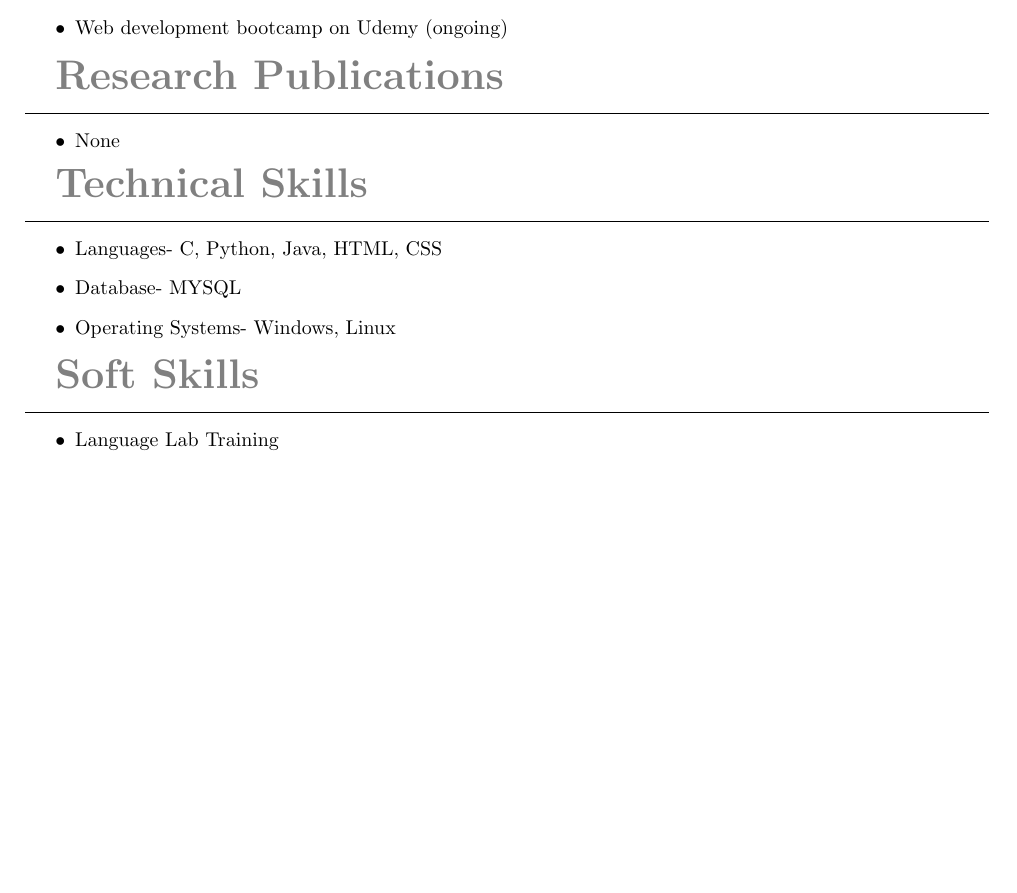
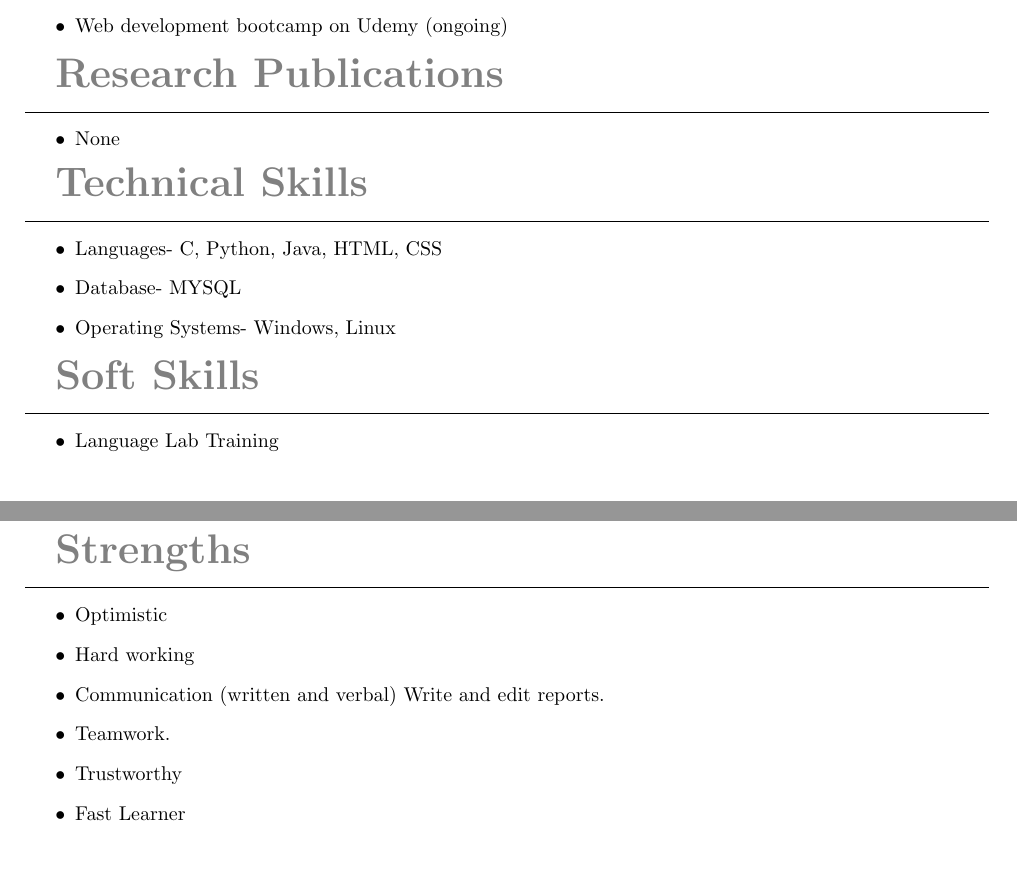
Before and after one commit to MehjebinMujeeb/MehjebinMujeeb_Resume, a LaTeX CV (my_resume.tex): part of the page before the commit and two parts of pages 1 and 2 of 2 after it, the two joined at a grey line, cut so that both start at the same text, the shorter picture padded with empty space. Compiled offline with pdfLaTeX.

Commit message:
Added strengths

```diff
--- a/my_resume.tex
+++ b/my_resume.tex
@@ -72,6 +72,18 @@ Learned to create a basic android app and use Android Studio.
 \item Language Lab Training
 \end{itemize}
 
+\textbf{\textcolor{gray}{\huge Strengths}}\\ \hrule
+\begin{itemize}
+\item Optimistic
+\item Hard working
+\item Communication (written and verbal) Write and edit reports.
+\item Teamwork.
+\item Trustworthy
+\item Fast Learner
+
+\end{itemize}
+
+
 
 
 \end{document}
```
Also changed, not shown: my_resume.pdf, 2 other files.
